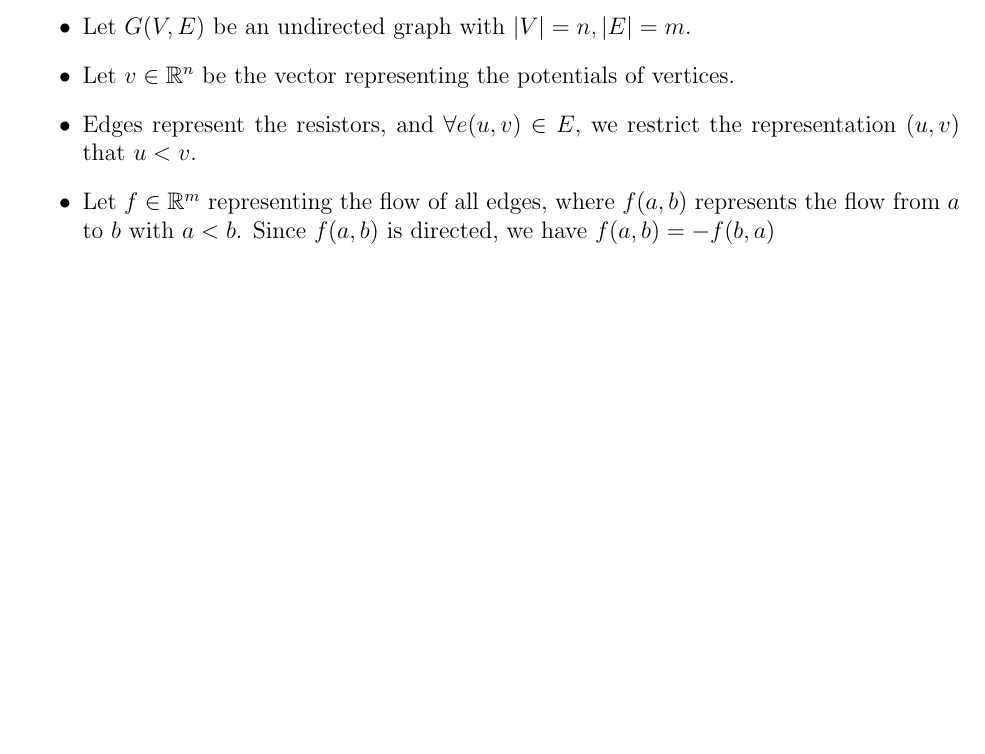
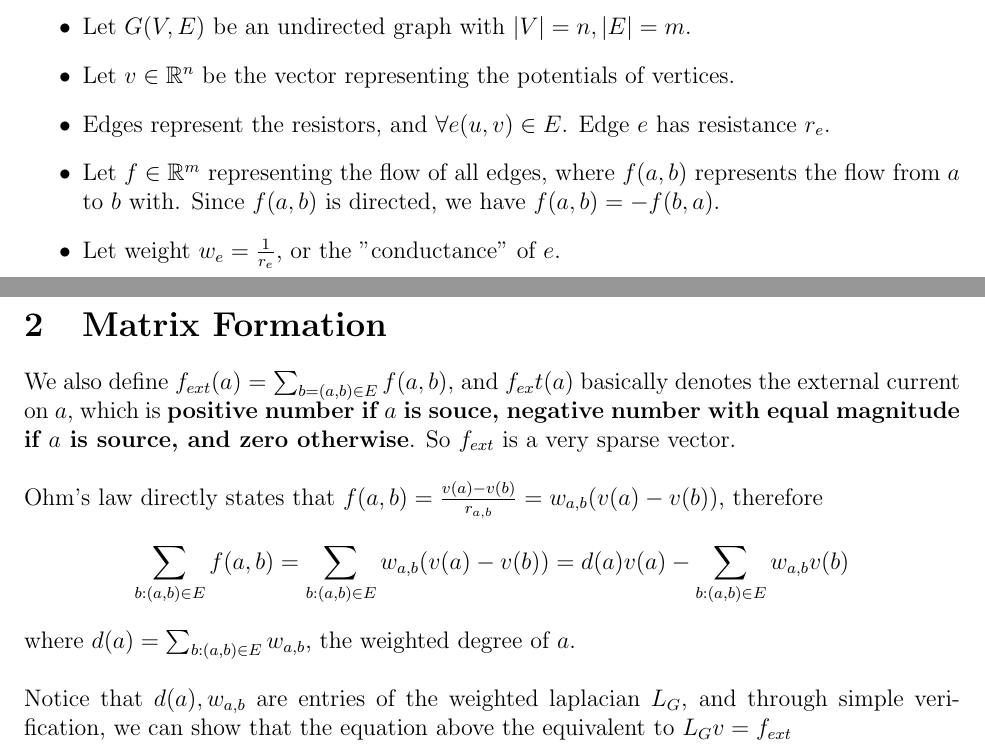
Before and after one commit to Zhiwei-Z/Theoretical-CS-Notes, a LaTeX document (Spectral Graph Theory 1/SGT2 Electric Flow.tex): part of the page before the commit and two parts of pages 1 and 2 of 2 after it, the two joined at a grey line, cut so that both start at the same text, the shorter picture padded with empty space. Compiled offline with pdfLaTeX.

Commit message:
finishing matrix formation of electric flow

```diff
--- a/Spectral Graph Theory 1/SGT2 Electric Flow.tex
+++ b/Spectral Graph Theory 1/SGT2 Electric Flow.tex
@@ -78,8 +78,17 @@ We will write a matrix formation of the problem.\\
 \begin{itemize}
 	\item Let $G(V, E)$ be an undirected graph with $|V| = n, |E| = m$.
 	\item Let $v \in \mathbb{R}^n$ be the vector representing the potentials of vertices.
-	\item Edges represent the resistors, and $\forall e(u, v) \in E$, we restrict the representation $(u, v)$ that $u < v$.
-	\item Let $f \in \mathbb{R}^m$ representing the flow of all edges, where $f(a, b)$ represents the flow from $a$ to $b$ with $a < b$. Since $f(a, b)$ is directed, we have $f(a, b) = -f(b, a)$
+	\item Edges represent the resistors, and $\forall e(u, v) \in E$. Edge $e$ has resistance $r_e$.
+	\item Let $f \in \mathbb{R}^m$ representing the flow of all edges, where $f(a, b)$ represents the flow from $a$ to $b$ with. Since $f(a, b)$ is directed, we have $f(a, b) = -f(b, a)$.
+	\item Let weight $w_e= \frac{1}{r_e}$, or the "conductance" of $e$.
 \end{itemize}
 
+\section{Matrix Formation}
+We also define $ f _ { e x t } ( a ) = \sum _ { b = ( a , b ) \in E } f ( a , b )$, and $f_{ex}t(a)$ basically denotes the external current on $a$, which is \textbf{positive number if $a$ is souce, negative number with equal magnitude if $a$ is source, and zero otherwise}. So $f_{ext}$ is a very sparse vector.\\
+\newline
+Ohm's law directly states that $f ( a , b ) = \frac { v ( a ) - v ( b ) } { r _ { a , b } } = w _ { a , b } ( v ( a ) - v ( b ) )$, therefore $$\sum _ { b : ( a , b ) \in E } f ( a , b ) = \sum _ { b : ( a , b ) \in E } w _ { a , b } ( v ( a ) - v ( b ) ) = d ( a ) v ( a ) - \sum _ { b : ( a , b ) \in E } w _ { a, b  } v ( b )$$ where $d(a) = \sum_{b : ( a , b ) \in E }w_{a, b}$, the weighted degree of $a$.\\
+\newline
+Notice that $d(a), w_{a, b}$ are entries of the weighted laplacian $L_G$, and through simple verification, we can show that the equation above the equivalent to $L_Gv = f_{ext}$
+
+
 \end{document}
```
Also changed, not shown: Spectral Graph Theory 1/SGT2 Electric Flow.pdf.
